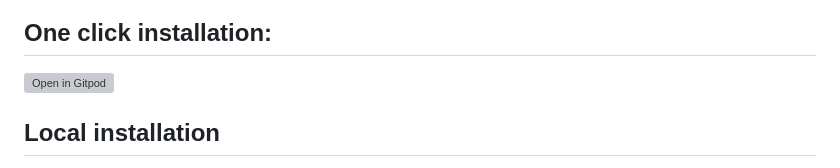
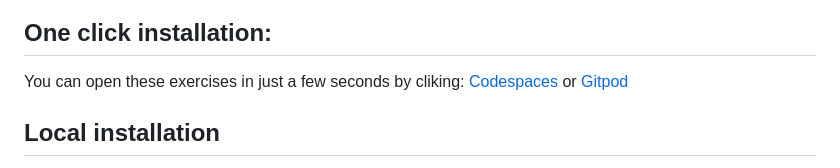
Before and after one commit to 4GeeksAcademy/css-layouts-tutorial-exercises, a Markdown page: README.md, the part around the change. Drawn GitHub-style; grey boxes are pictures that could not be loaded.

```diff
--- a/README.md
+++ b/README.md
@@ -40,7 +40,7 @@ Complete selection of autograded CSS exercises, anyone interested in learning CS
 
 ## One click installation:
 
-[![Open in Gitpod](https://gitpod.io/button/open-in-gitpod.svg)](https://gitpod.io#https://github.com/4GeeksAcademy/css-layouts-tutorial-exercises.git)
+You can open these exercises in just a few seconds by cliking: [Codespaces](https://codespaces.new/?repo=4GeeksAcademy/css-layouts-tutorial-exercises) or [Gitpod](https://gitpod.io#https://github.com/4GeeksAcademy/css-layouts-tutorial-exercises.git)
 
 ## Local installation
 
```
